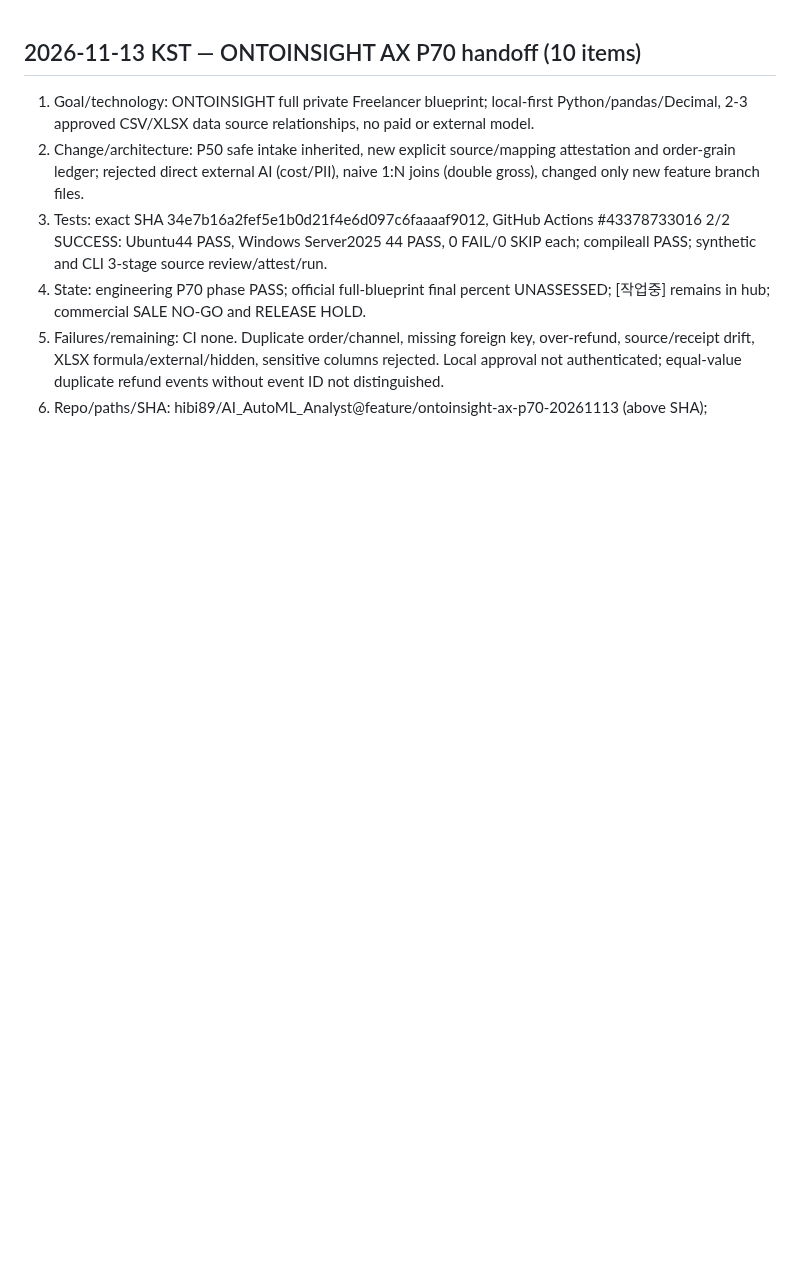
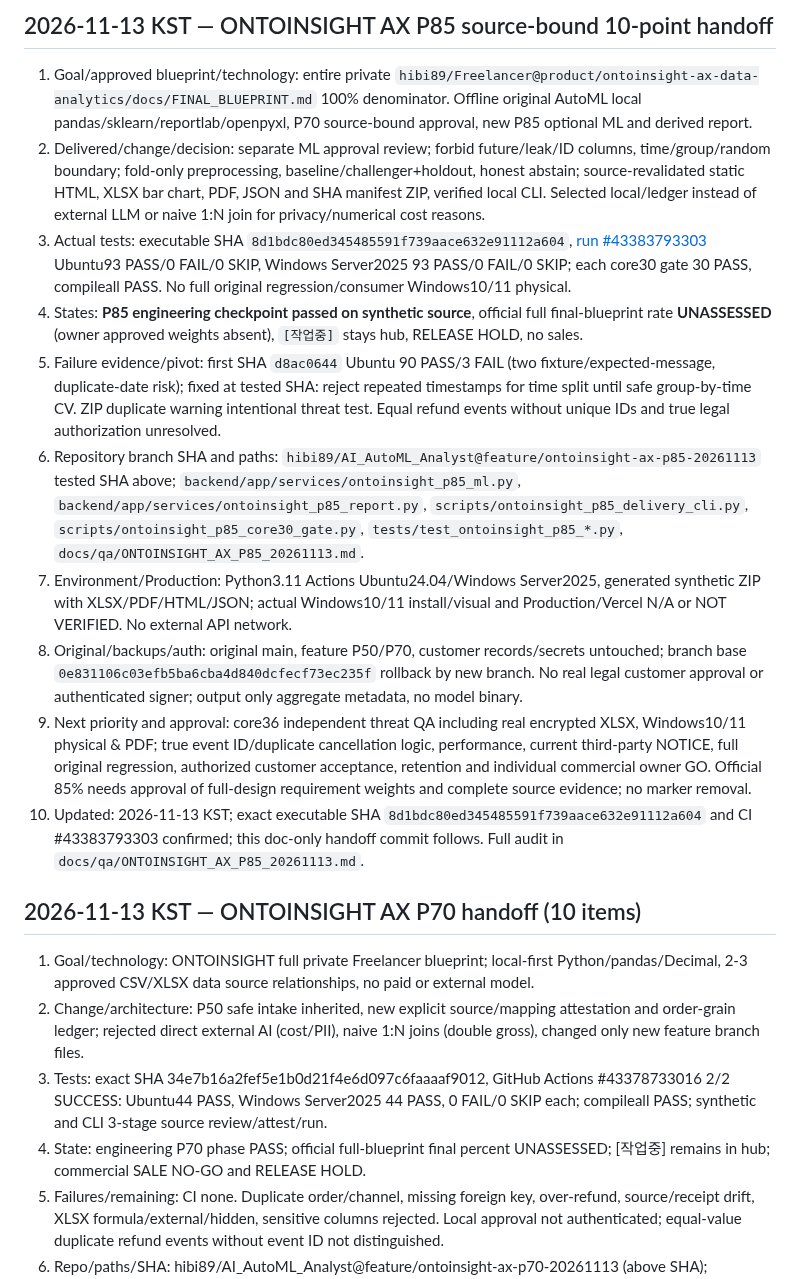
Before and after one commit to hibi89/AI_AutoML_Analyst, a Markdown page: HANDOFF.md, the part around the change. GitHub-like rendering; blank space fills up the shorter version.

Commit message:
docs(ontoinsight): verified P85 regression/core30 handoff and remaining RELEASE HOLD [skip ci]

```diff
--- a/HANDOFF.md
+++ b/HANDOFF.md
@@ -1,3 +1,16 @@
+## 2026-11-13 KST — ONTOINSIGHT AX P85 source-bound 10-point handoff
+
+1. Goal/approved blueprint/technology: entire private `hibi89/Freelancer@product/ontoinsight-ax-data-analytics/docs/FINAL_BLUEPRINT.md` 100% denominator. Offline original AutoML local pandas/sklearn/reportlab/openpyxl, P70 source-bound approval, new P85 optional ML and derived report.
+2. Delivered/change/decision: separate ML approval review; forbid future/leak/ID columns, time/group/random boundary; fold-only preprocessing, baseline/challenger+holdout, honest abstain; source-revalidated static HTML, XLSX bar chart, PDF, JSON and SHA manifest ZIP, verified local CLI. Selected local/ledger instead of external LLM or naive 1:N join for privacy/numerical cost reasons.
+3. Actual tests: executable SHA `8d1bdc80ed345485591f739aace632e91112a604`, [run #43383793303](https://github.com/hibi89/AI_AutoML_Analyst/actions/runs/43383793303) Ubuntu93 PASS/0 FAIL/0 SKIP, Windows Server2025 93 PASS/0 FAIL/0 SKIP; each core30 gate 30 PASS, compileall PASS. No full original regression/consumer Windows10/11 physical.
+4. States: **P85 engineering checkpoint passed on synthetic source**, official full final-blueprint rate **UNASSESSED** (owner approved weights absent), `[작업중]` stays hub, RELEASE HOLD, no sales.
+5. Failure evidence/pivot: first SHA `d8ac0644` Ubuntu 90 PASS/3 FAIL (two fixture/expected-message, duplicate-date risk); fixed at tested SHA: reject repeated timestamps for time split until safe group-by-time CV. ZIP duplicate warning intentional threat test. Equal refund events without unique IDs and true legal authorization unresolved.
+6. Repository branch SHA and paths: `hibi89/AI_AutoML_Analyst@feature/ontoinsight-ax-p85-20261113` tested SHA above; `backend/app/services/ontoinsight_p85_ml.py`, `backend/app/services/ontoinsight_p85_report.py`, `scripts/ontoinsight_p85_delivery_cli.py`, `scripts/ontoinsight_p85_core30_gate.py`, `tests/test_ontoinsight_p85_*.py`, `docs/qa/ONTOINSIGHT_AX_P85_20261113.md`.
+7. Environment/Production: Python3.11 Actions Ubuntu24.04/Windows Server2025, generated synthetic ZIP with XLSX/PDF/HTML/JSON; actual Windows10/11 install/visual and Production/Vercel N/A or NOT VERIFIED. No external API network.
+8. Original/backups/auth: original main, feature P50/P70, customer records/secrets untouched; branch base `0e831106c03efb5ba6cba4d840dcfecf73ec235f` rollback by new branch. No real legal customer approval or authenticated signer; output only aggregate metadata, no model binary.
+9. Next priority and approval: core36 independent threat QA including real encrypted XLSX, Windows10/11 physical & PDF; true event ID/duplicate cancellation logic, performance, current third-party NOTICE, full original regression, authorized customer acceptance, retention and individual commercial owner GO. Official 85% needs approval of full-design requirement weights and complete source evidence; no marker removal.
+10. Updated: 2026-11-13 KST; exact executable SHA `8d1bdc80ed345485591f739aace632e91112a604` and CI #43383793303 confirmed; this doc-only handoff commit follows. Full audit in `docs/qa/ONTOINSIGHT_AX_P85_20261113.md`.
+
 ## 2026-11-13 KST — ONTOINSIGHT AX P70 handoff (10 items)
 1. Goal/technology: ONTOINSIGHT full private Freelancer blueprint; local-first Python/pandas/Decimal, 2-3 approved CSV/XLSX data source relationships, no paid or external model.
 2. Change/architecture: P50 safe intake inherited, new explicit source/mapping attestation and order-grain ledger; rejected direct external AI (cost/PII), naive 1:N joins (double gross), changed only new feature branch files.
```
Also changed, not shown: STATUS.md (+7 -0 lines), docs/qa/ONTOINSIGHT_AX_P85_20261113.md (added, +39 -0 lines).
